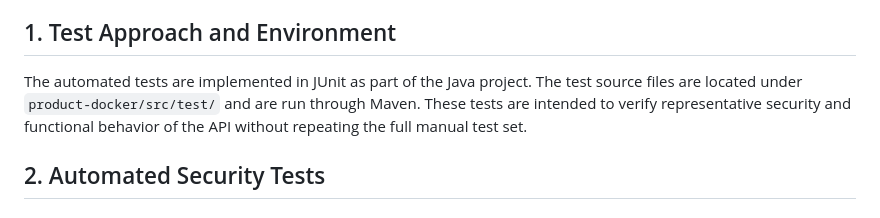
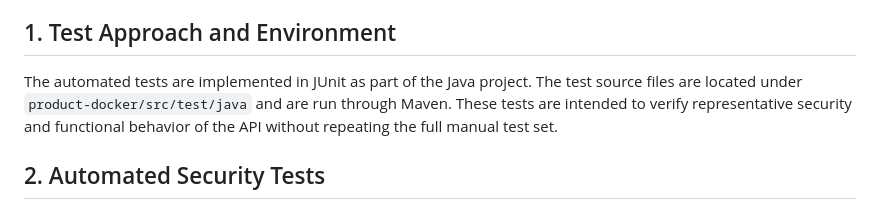
Before and after one commit to haomin3/css519-final-project, a Markdown page: automated-test-documentation.md, the part around the change. Drawn GitHub-style.

```diff
--- a/automated-test-documentation.md
+++ b/automated-test-documentation.md
@@ -2,7 +2,7 @@
 This document describes the automated tests for the Private Cloud File Server. The automated test set is divided into security tests and functional tests. Security tests verify that the system enforces protection mechanisms identified in the threat model, while functional tests verify that the main API workflows work as intended.
 
 ## 1. Test Approach and Environment
-The automated tests are implemented in JUnit as part of the Java project. The test source files are located under `product-docker/src/test/` and are run through Maven. These tests are intended to verify representative security and functional behavior of the API without repeating the full manual test set.
+The automated tests are implemented in JUnit as part of the Java project. The test source files are located under `product-docker/src/test/java` and are run through Maven. These tests are intended to verify representative security and functional behavior of the API without repeating the full manual test set.
 
 ## 2. Automated Security Tests
 ### Test 1: Invalid Credentials Are Rejected
```
